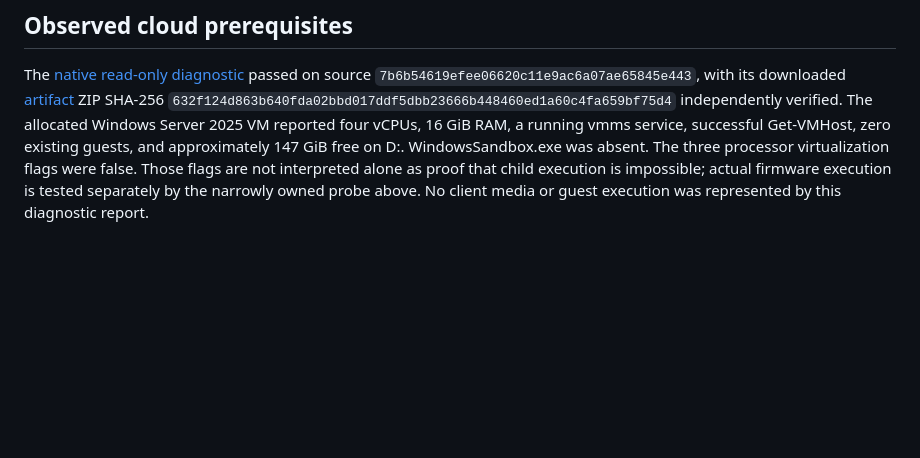
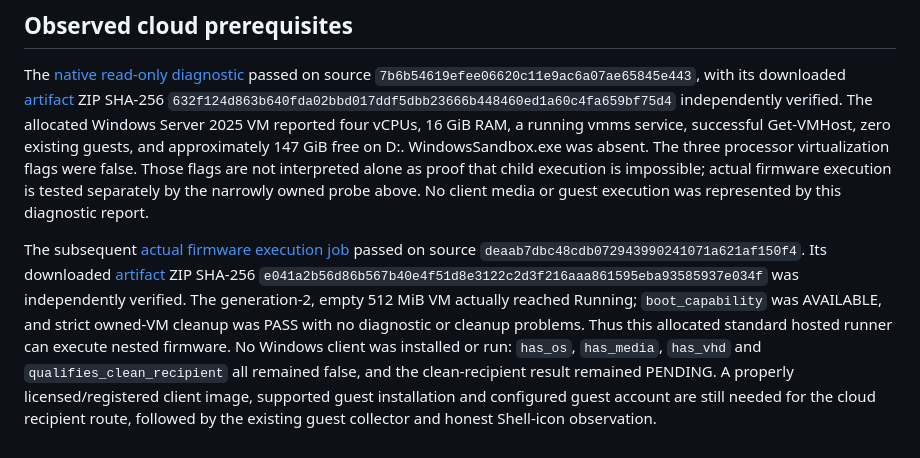
Before and after one commit to tkgo11/afterglow-capsule, a Markdown page: docs/decisions/0004-clean-windows-cloud.md, the part around the change. GitHub-like rendering; blank space fills up the shorter version.

Commit message:
Record verified nested firmware execution without recipient acceptance

```diff
--- a/docs/decisions/0004-clean-windows-cloud.md
+++ b/docs/decisions/0004-clean-windows-cloud.md
@@ -116,3 +116,17 @@ processor virtualization flags were false. Those flags are not interpreted alone
 as proof that child execution is impossible; actual firmware execution is tested
 separately by the narrowly owned probe above. No client media or guest execution
 was represented by this diagnostic report.
+
+The subsequent [actual firmware execution job](https://github.com/tkgo11/afterglow-capsule/actions/runs/37496787894/job/112383261479)
+passed on source `deaab7dbc48cdb072943990241071a621af150f4`. Its downloaded
+[artifact](https://github.com/tkgo11/afterglow-capsule/actions/runs/37496787894/artifacts/11428365671)
+ZIP SHA-256 `e041a2b56d86b567b40e4f51d8e3122c2d3f216aaa861595eba93585937e034f`
+was independently verified. The generation-2, empty 512 MiB VM actually reached
+Running; `boot_capability` was AVAILABLE, and strict owned-VM cleanup was PASS
+with no diagnostic or cleanup problems. Thus this allocated standard hosted
+runner can execute nested firmware. No Windows client was installed or run:
+`has_os`, `has_media`, `has_vhd` and `qualifies_clean_recipient` all remained false,
+and the clean-recipient result remained PENDING. A properly licensed/registered
+client image, supported guest installation and configured guest account are still
+needed for the cloud recipient route, followed by the existing guest collector
+and honest Shell-icon observation.
```
